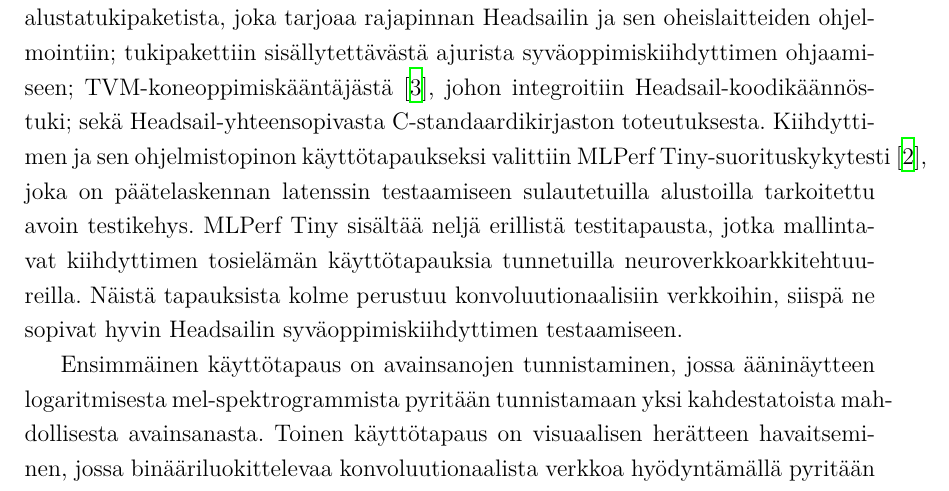
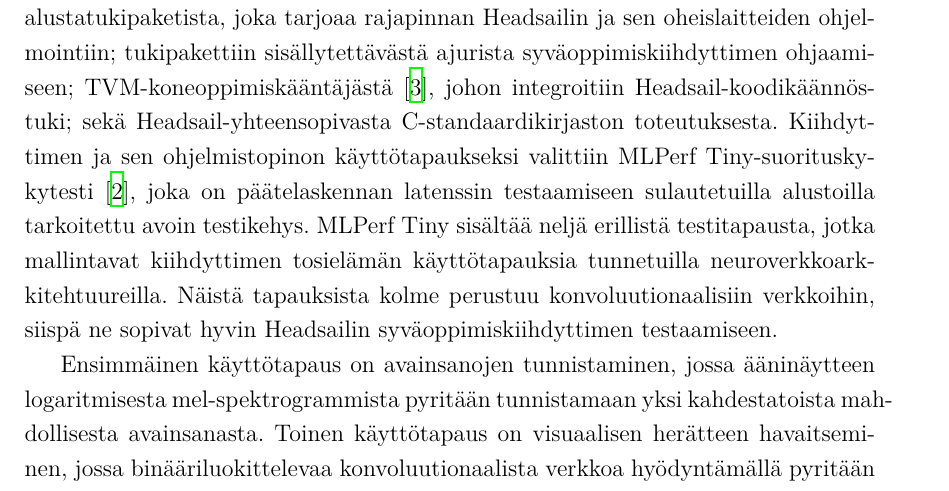
Before and after one commit to vilukissa68/masters-thesis, a LaTeX thesis (kypsyysnayte/main.tex): part of page 3 of 5, cut so that both start at the same text. Compiled offline with XeLaTeX.

Commit message:
Fix line overflow in kypsyysnäyte

```diff
--- a/kypsyysnayte/main.tex
+++ b/kypsyysnayte/main.tex
@@ -219,7 +219,7 @@
 Koska syväoppimiskiihdytin on SoC Hubin kehittämä, sen virtuaalista vastinetta ei löydy valmiina Renoden komponenttikirjastosta, joten se kehitettiin tämän työn aikana hyödyntäen Renoden Python-oheislaiterajapintaa.
 
 Lopullinen ohjelmistopino koostui seuraavista komponenteista: Rust-pohjaisesta alustatukipaketista, joka tarjoaa rajapinnan Headsailin ja sen oheislaitteiden ohjelmointiin; tukipakettiin sisällytettävästä ajurista syväoppimiskiihdyttimen ohjaamiseen; TVM-koneoppimiskääntäjästä~\cite{TVM}, johon integroitiin Headsail-koo\-di\-kään\-nös\-tu\-ki; sekä Headsail-yhteensopivasta C-standaardikirjaston toteutuksesta.
-Kiihdyttimen ja sen ohjelmistopinon käyttötapaukseksi valittiin MLPerf Tiny-suorituskykytesti~\cite{banbury_mlperf_2021}, joka on päätelaskennan latenssin testaamiseen sulautetuilla alustoilla tarkoitettu avoin testikehys.
+Kiihdyttimen ja sen ohjelmistopinon käyttötapaukseksi valittiin MLPerf Tiny-suo\-ri\-tus\-ky\-ky\-tes\-ti~\cite{banbury_mlperf_2021}, joka on päätelaskennan latenssin testaamiseen sulautetuilla alustoilla tarkoitettu avoin testikehys.
 MLPerf Tiny sisältää neljä erillistä testitapausta, jotka mallintavat kiihdyttimen tosielämän käyttötapauksia tunnetuilla neuroverkkoarkkitehtuureilla.
 Näistä tapauksista kolme perustuu konvoluutionaalisiin verkkoihin, siispä ne sopivat hyvin Headsailin syväoppimiskiihdyttimen testaamiseen.
 
```
Also changed, not shown: kypsyysnayte/main.pdf.
